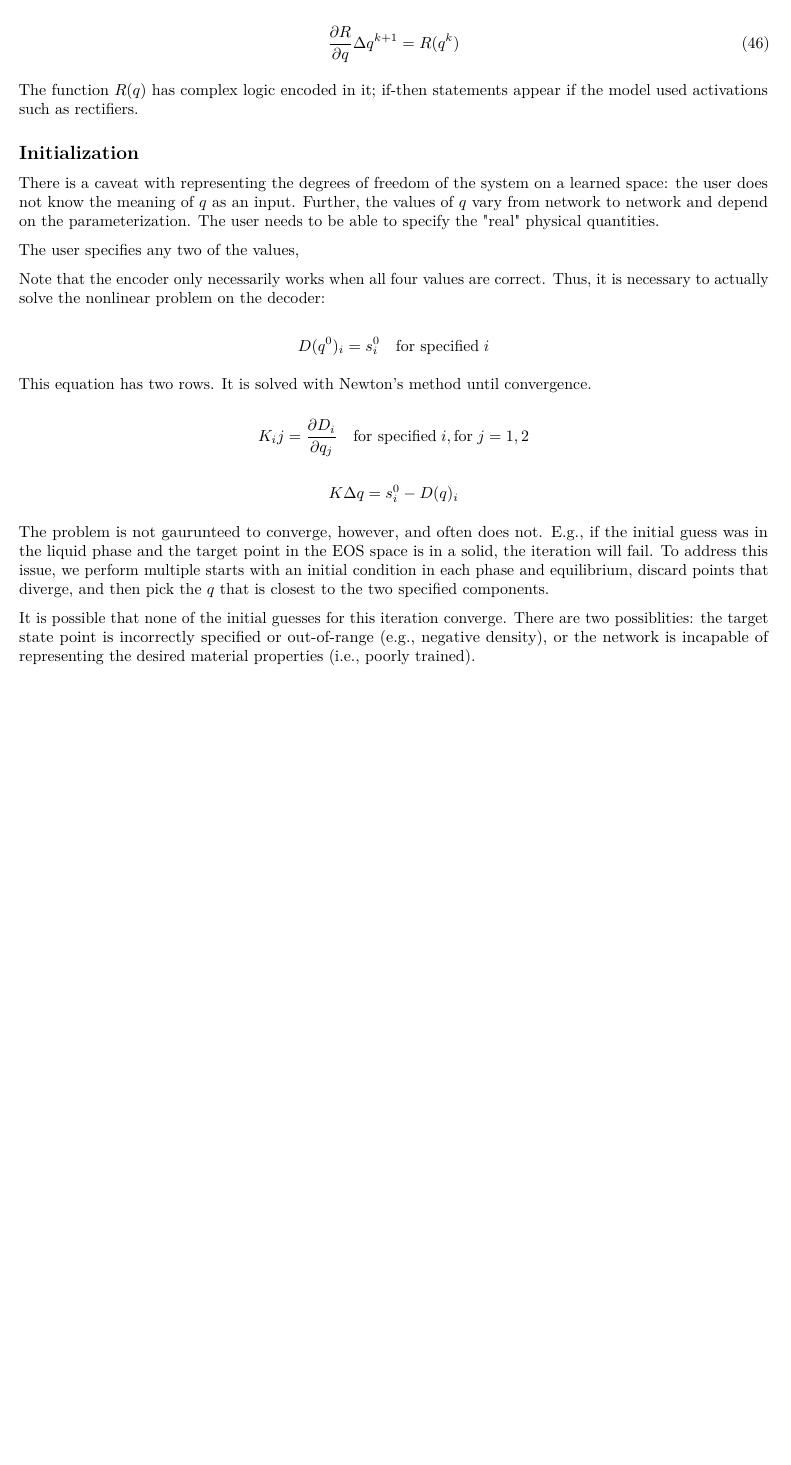
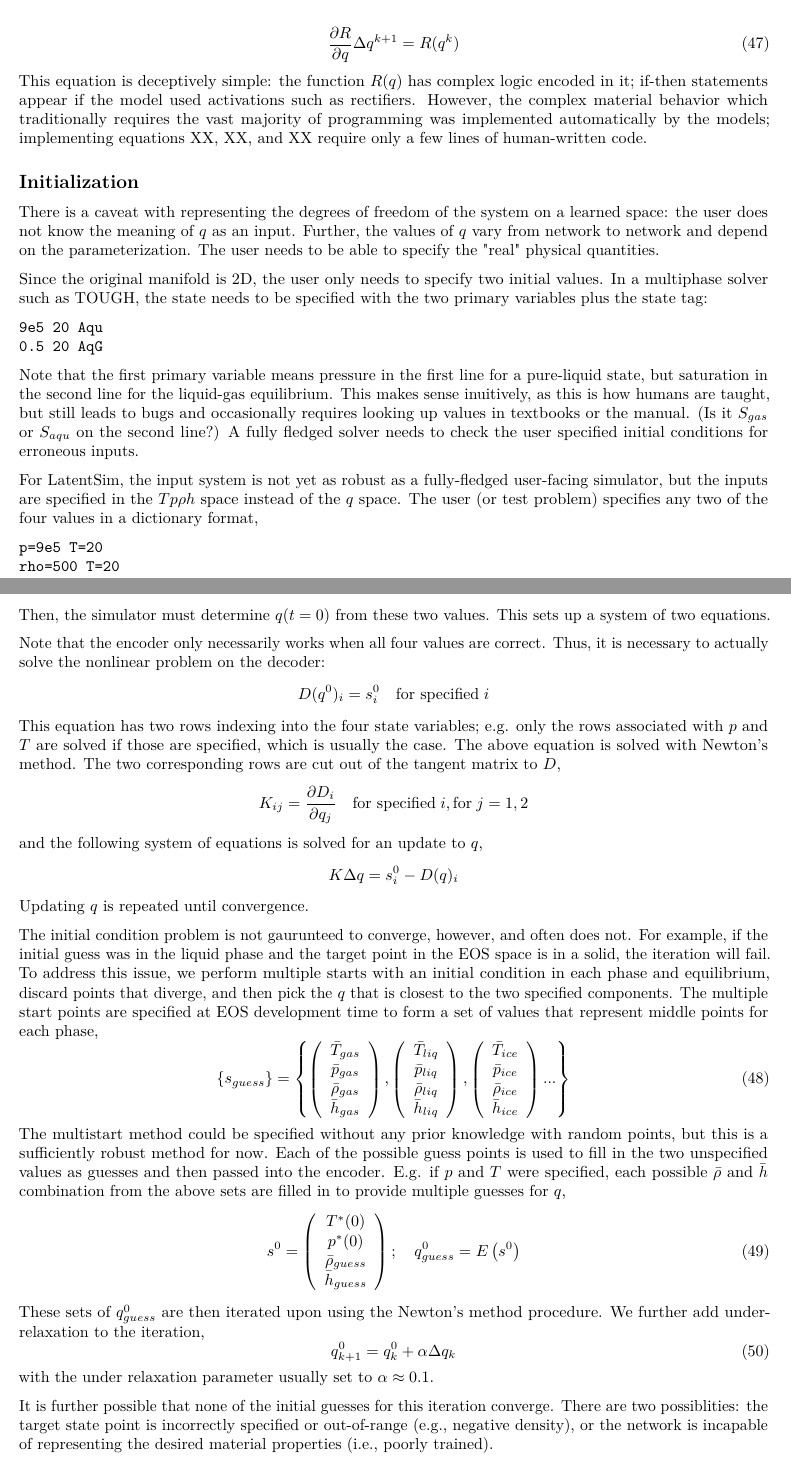
Before and after one commit to afqueiruga/LatentPrimaries, a LaTeX paper (paper/paper.tex): part of page 9 of 12 before the commit and two parts of pages 9 and 10 of 13 after it, the two joined at a grey line, cut so that both start at the same text, the shorter picture padded with empty space. Compiled offline with pdfLaTeX.

Commit message:
more writing; ignoring latex temps

```diff
--- a/paper/paper.tex
+++ b/paper/paper.tex
@@ -105,7 +105,7 @@
 \title{Solution of Differential Algebraic Equations with Manifold Constraints
 on the Latent Space of an Autoencoder}
 \author{Alejandro Francisco Queiruga}
-\date{2018-9-20}
+\date{\today}
 
 \begin{document}
 \maketitle
@@ -652,9 +660,12 @@ enough to solve with Newton's method without any statemachine logic:
 \begin{equation}
 \frac{\partial R}{\partial q} \Delta q^{k+1} = R(q^k)
 \end{equation}
-
-The function \(R(q)\) has complex logic encoded in it; if-then
+This equation is deceptively simple: the function \(R(q)\) has complex logic encoded in it; if-then
 statements appear if the model used activations such as rectifiers.
+However, the complex material behavior which traditionally requires
+the vast majority of programming was implemented automatically by the
+models; implementing equations XX, XX, and XX require only a few lines
+of human-written code.
 
 \hypertarget{header-n3339}{%
 \subsection{Initialization}\label{header-n3339}}
@@ -665,29 +676,100 @@ input. Further, the values of \(q\) vary from network to network and
 depend on the parameterization. The user needs to be able to specify the
 "real" physical quantities.
 
-The user specifies any two of the values,
+Since the original manifold is 2D, the user only needs to specify two
+initial values. In a multiphase solver such as TOUGH, the state needs
+to be specified with the two primary variables plus the state tag:
+\begin{verbatim}
+9e5 20 Aqu
+0.5 20 AqG
+\end{verbatim}
+Note that the first primary variable means pressure in the first line
+for a pure-liquid state,
+but saturation in the second line for the liquid-gas equilibrium.
+This makes sense inuitively, as this is how humans are taught, but
+still leads to bugs and occasionally requires looking up values in
+textbooks or the manual. (Is it $S_{gas}$ or $S_{aqu}$ on the second
+line?) A fully fledged solver needs to check the user specified
+initial conditions for erroneous inputs.
+
+For LatentSim, the input system is not yet as robust as a
+fully-fledged user-facing simulator, but the inputs are specified in
+the $T p \rho h$ space instead of the $q$ space.
+The user (or test problem) specifies any two of the four values in a
+dictionary format,
+\begin{verbatim}
+p=9e5 T=20
+rho=500 T=20
+\end{verbatim}
+Then, the simulator must determine $q(t=0)$ from these two
+values. This sets up a system of two equations.
 
 Note that the encoder only necessarily works when all four values are
 correct. Thus, it is necessary to actually solve the nonlinear problem
 on the decoder:
+\[D(q^0)_i = s^0_i \quad \text{for specified}\; i\]
+This equation has two rows indexing into the four state variables;
+e.g. only the rows associated with $p$ and $T$ are solved if those are
+specified, which is usually the case. The above equation is solved
+with Newton's method. The two corresponding rows are cut out of
+the tangent matrix to $D$,
+\[K_{ij} = \frac{\partial D_i}{\partial q_j}  \quad \text{for specified}\; i, \text{for}\;j=1,2\]
+and the following system of equations is solved for an update to $q$,
+\[K\Delta q = s^0_i-D(q)_i\]
+Updating $q$ is repeated until convergence.
 
-\[D(q^0)_i = s^0_i \quad \text{for specified}\; i\]
+The initial condition problem is not gaurunteed to converge, however,
+and often does not.
+For example, if the initial guess was in the liquid phase and the target point
+in the EOS space is in a solid, the iteration will fail.
+To address this issue, we perform multiple starts with an initial condition in each
+phase and equilibrium, discard points that diverge, and then pick the
+\(q\) that is closest to the two specified components. The multiple
+start points are specified at EOS development time to form a set of
+values that represent middle points for each phase,
+\begin{equation}
+\left\{s_{guess}\right\} = \left\{ \left(\begin{array}{c}
+\bar{T}_{gas}\\
+\bar{p}_{gas}\\
+\bar{\rho}_{gas}\\
+\bar{h}_{gas}
+\end{array}\right),\left(\begin{array}{c}
+\bar{T}_{liq}\\
+\bar{p}_{liq}\\
+\bar{\rho}_{liq}\\
+\bar{h}_{liq}
+\end{array}\right),\left(\begin{array}{c}
+\bar{T}_{ice}\\
+\bar{p}_{ice}\\
+\bar{\rho}_{ice}\\
+\bar{h}_{ice}
+\end{array}\right)... \right\}
+  \end{equation}
+The multistart method could be specified without any prior knowledge
+with random points, but this is a sufficiently robust method for
+now. Each of the possible guess points is used to fill in the two
+unspecified values as guesses and then passed into the encoder.
+E.g. if $p$ and $T$ were specified, each possible $\bar{\rho}$ and
+$\bar{h}$ combination from the above sets are filled in to provide
+multiple guesses for $q$,
+\begin{equation}
+s^0 = \left(\begin{array}{c}
+T^*(0)\\
+p^*(0)\\
+\bar{\rho}_{guess}\\
+\bar{h}_{guess}
+\end{array}\right);\quad q^0_{guess}=E\left(s^0\right)
+ \end{equation}
+ These sets of $q^0_{guess}$ are then iterated upon using the Newton's
+ method procedure. We further add
+ under-relaxation to the iteration,
+ \begin{equation}
+q^0_{k+1} =q^0_{k} + \alpha \Delta q_{k}
+\end{equation}
+with the under relaxation parameter usually set to $\alpha \approx
+0.1$.
 
-This equation has two rows. It is solved with Newton's method until
-convergence.
-
-\[K_ij = \frac{\partial D_i}{\partial q_j}  \quad \text{for specified}\; i, \text{for}\;j=1,2\]
-
-\[K\Delta q = s^0_i-D(q)_i\]
-
-The problem is not gaurunteed to converge, however, and often does not.
-E.g., if the initial guess was in the liquid phase and the target point
-in the EOS space is in a solid, the iteration will fail. To address this
-issue, we perform multiple starts with an initial condition in each
-phase and equilibrium, discard points that diverge, and then pick the
-\(q\) that is closest to the two specified components.
-
-It is possible that none of the initial guesses for this iteration
+ It is further possible that none of the initial guesses for this iteration
 converge. There are two possiblities: the target state point is
 incorrectly specified or out-of-range (e.g., negative density), or the
 network is incapable of representing the desired material properties
```
Also changed, not shown: paper/paper.md (+1 -1 lines), paper/paper.tex (47 more changed lines), 1 other file.
